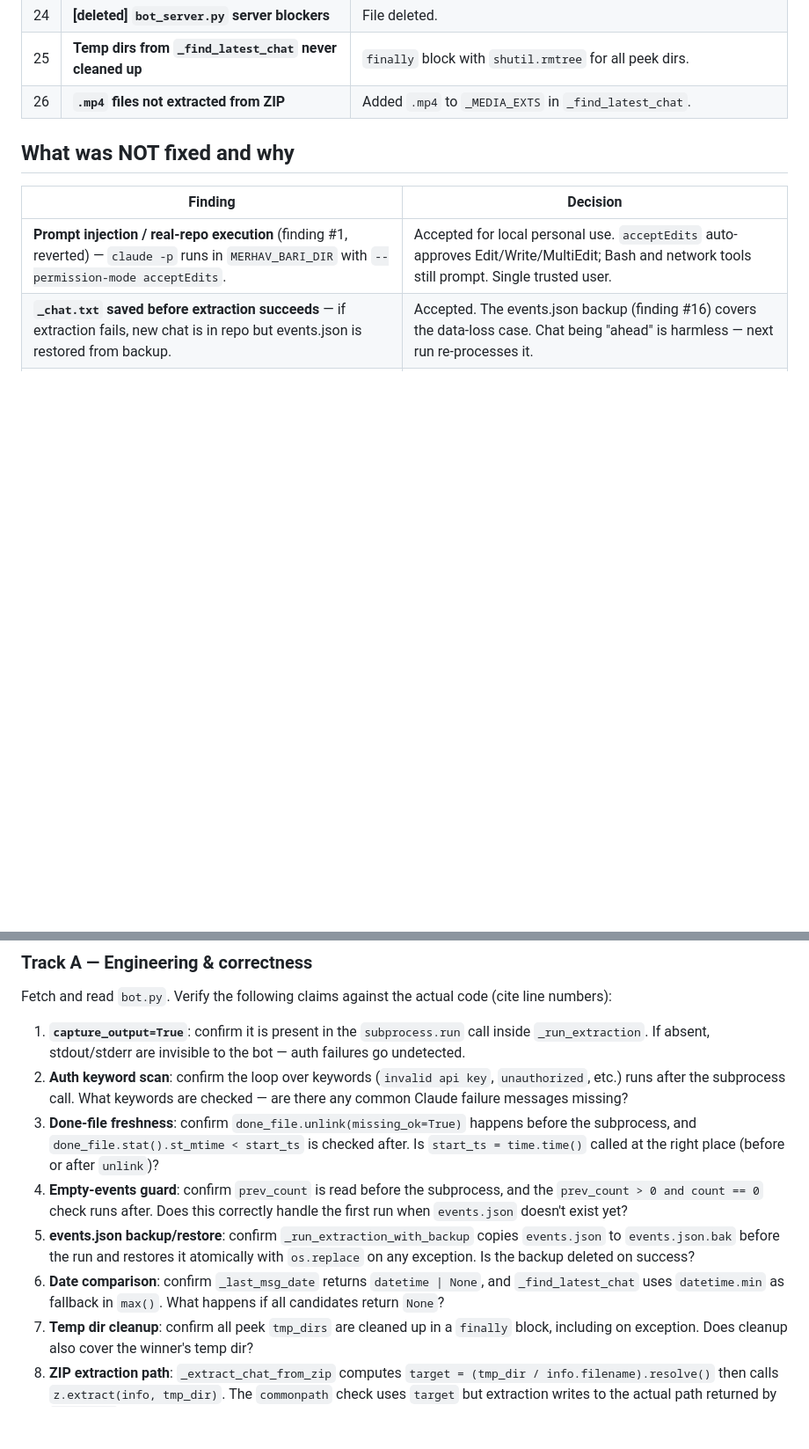
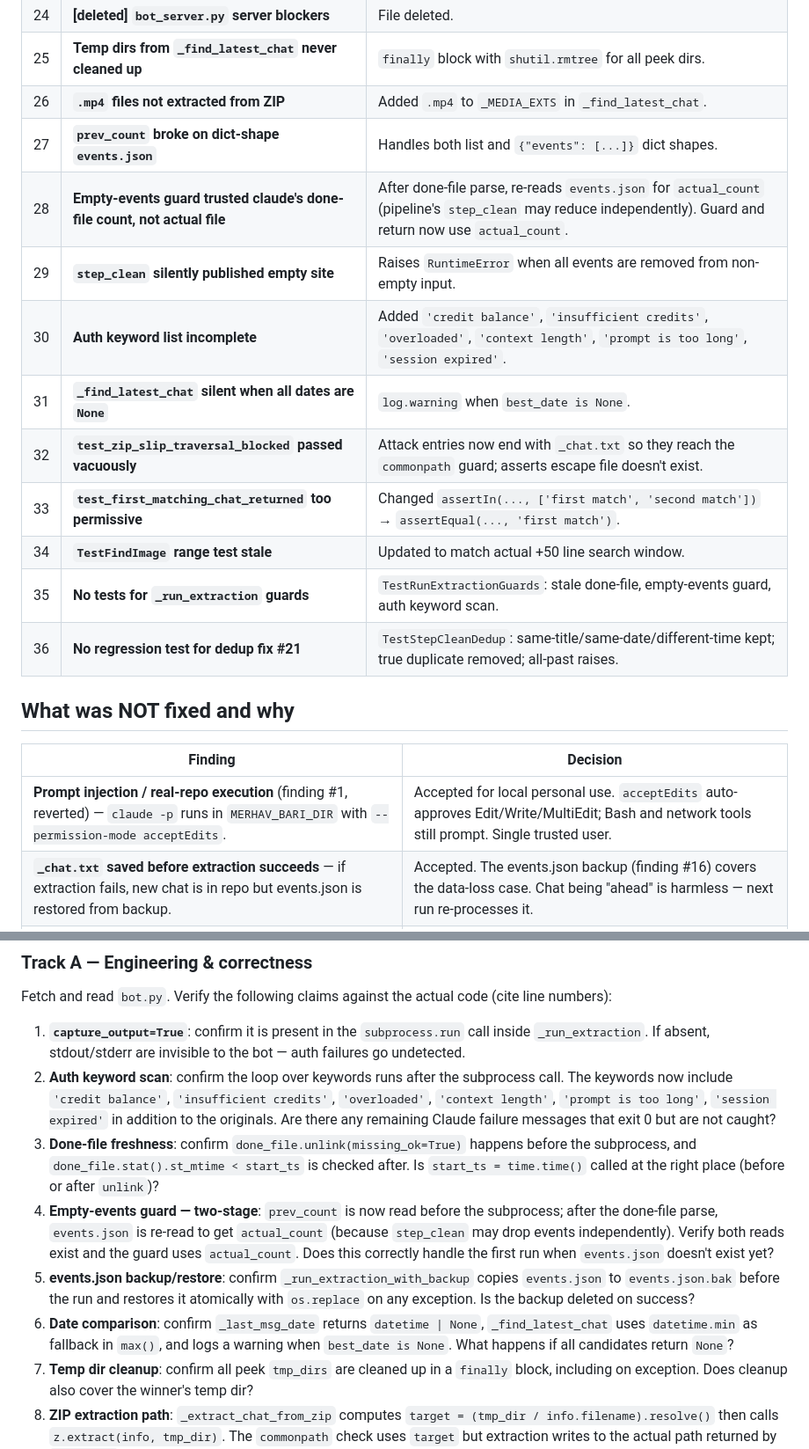
Before and after one commit to mim21/merhav-bari, a Markdown page: REVIEW_PROMPT.md, 2 parts joined by grey strips. Shown at 88% size. Rendered like a GitHub page; blank space fills up the shorter version.

```diff
--- a/REVIEW_PROMPT.md
+++ b/REVIEW_PROMPT.md
@@ -64,6 +64,16 @@ Findings marked **[deleted]** applied only to files that have since been removed
 | 24 | **[deleted] `bot_server.py` server blockers** | File deleted. |
 | 25 | **Temp dirs from `_find_latest_chat` never cleaned up** | `finally` block with `shutil.rmtree` for all peek dirs. |
 | 26 | **`.mp4` files not extracted from ZIP** | Added `.mp4` to `_MEDIA_EXTS` in `_find_latest_chat`. |
+| 27 | **`prev_count` broke on dict-shape `events.json`** | Handles both list and `{"events": [...]}` dict shapes. |
+| 28 | **Empty-events guard trusted claude's done-file count, not actual file** | After done-file parse, re-reads `events.json` for `actual_count` (pipeline's `step_clean` may reduce independently). Guard and return now use `actual_count`. |
+| 29 | **`step_clean` silently published empty site** | Raises `RuntimeError` when all events are removed from non-empty input. |
+| 30 | **Auth keyword list incomplete** | Added `'credit balance'`, `'insufficient credits'`, `'overloaded'`, `'context length'`, `'prompt is too long'`, `'session expired'`. |
+| 31 | **`_find_latest_chat` silent when all dates are `None`** | `log.warning` when `best_date is None`. |
+| 32 | **`test_zip_slip_traversal_blocked` passed vacuously** | Attack entries now end with `_chat.txt` so they reach the `commonpath` guard; asserts escape file doesn't exist. |
+| 33 | **`test_first_matching_chat_returned` too permissive** | Changed `assertIn(..., ['first match', 'second match'])` → `assertEqual(..., 'first match')`. |
+| 34 | **`TestFindImage` range test stale** | Updated to match actual +50 line search window. |
+| 35 | **No tests for `_run_extraction` guards** | `TestRunExtractionGuards`: stale done-file, empty-events guard, auth keyword scan. |
+| 36 | **No regression test for dedup fix #21** | `TestStepCleanDedup`: same-title/same-date/different-time kept; true duplicate removed; all-past raises. |
 
 ## What was NOT fixed and why
 
@@ -92,11 +102,11 @@ This prompt is split into four independent review tracks. Each reviewer should f
 Fetch and read `bot.py`. Verify the following claims against the actual code (cite line numbers):
 
 1. **`capture_output=True`**: confirm it is present in the `subprocess.run` call inside `_run_extraction`. If absent, stdout/stderr are invisible to the bot — auth failures go undetected.
-2. **Auth keyword scan**: confirm the loop over keywords (`invalid api key`, `unauthorized`, etc.) runs after the subprocess call. What keywords are checked — are there any common Claude failure messages missing?
+2. **Auth keyword scan**: confirm the loop over keywords runs after the subprocess call. The keywords now include `'credit balance'`, `'insufficient credits'`, `'overloaded'`, `'context length'`, `'prompt is too long'`, `'session expired'` in addition to the originals. Are there any remaining Claude failure messages that exit 0 but are not caught?
 3. **Done-file freshness**: confirm `done_file.unlink(missing_ok=True)` happens before the subprocess, and `done_file.stat().st_mtime < start_ts` is checked after. Is `start_ts = time.time()` called at the right place (before or after `unlink`)?
-4. **Empty-events guard**: confirm `prev_count` is read before the subprocess, and the `prev_count > 0 and count == 0` check runs after. Does this correctly handle the first run when `events.json` doesn't exist yet?
+4. **Empty-events guard — two-stage**: `prev_count` is now read before the subprocess; after the done-file parse, `events.json` is re-read to get `actual_count` (because `step_clean` may drop events independently). Verify both reads exist and the guard uses `actual_count`. Does this correctly handle the first run when `events.json` doesn't exist yet?
 5. **events.json backup/restore**: confirm `_run_extraction_with_backup` copies `events.json` to `events.json.bak` before the run and restores it atomically with `os.replace` on any exception. Is the backup deleted on success?
-6. **Date comparison**: confirm `_last_msg_date` returns `datetime | None`, and `_find_latest_chat` uses `datetime.min` as fallback in `max()`. What happens if all candidates return `None`?
+6. **Date comparison**: confirm `_last_msg_date` returns `datetime | None`, `_find_latest_chat` uses `datetime.min` as fallback in `max()`, and logs a warning when `best_date is None`. What happens if all candidates return `None`?
 7. **Temp dir cleanup**: confirm all peek `tmp_dirs` are cleaned up in a `finally` block, including on exception. Does cleanup also cover the winner's temp dir?
 8. **ZIP extraction path**: `_extract_chat_from_zip` computes `target = (tmp_dir / info.filename).resolve()` then calls `z.extract(info, tmp_dir)`. The `commonpath` check uses `target` but extraction writes to the actual path returned by `z.extract`. Are these guaranteed to be the same on Windows with mixed-case filenames?
 
```
Also changed, not shown: other parts of REVIEW_PROMPT.md (+14 -14 lines).
